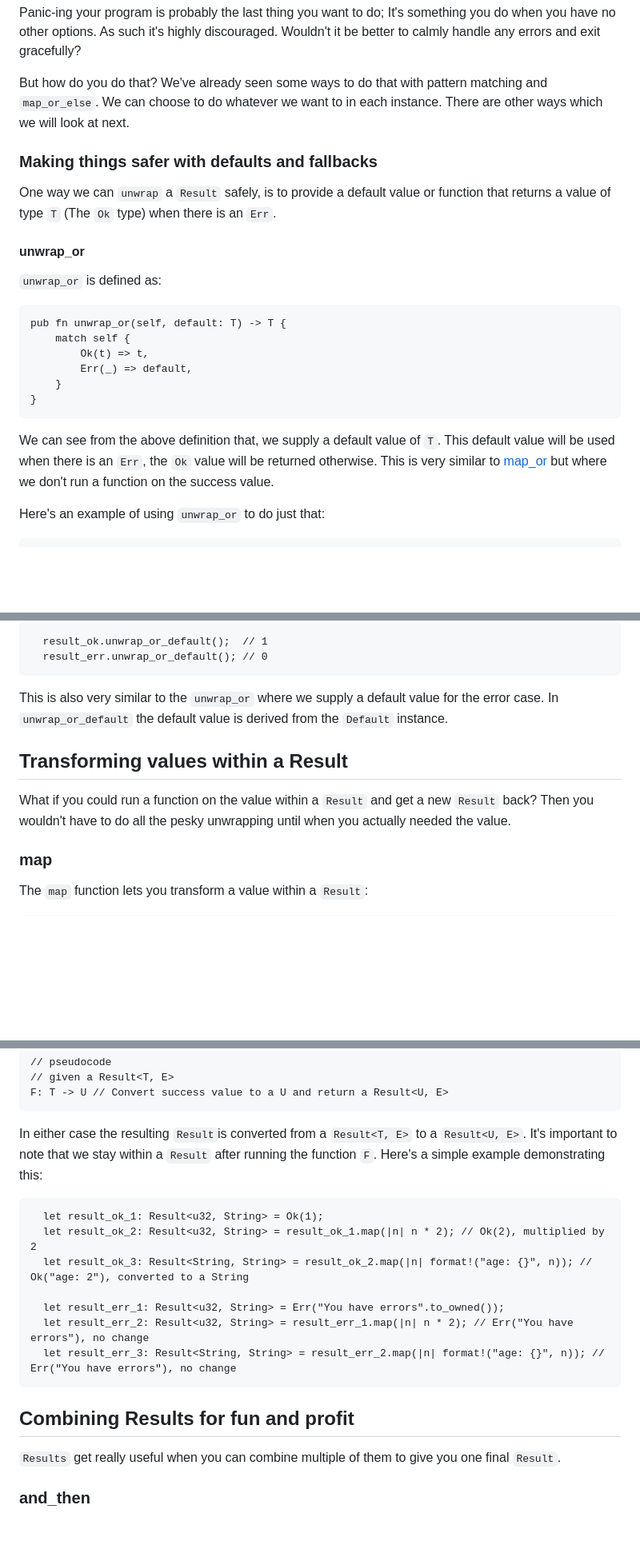
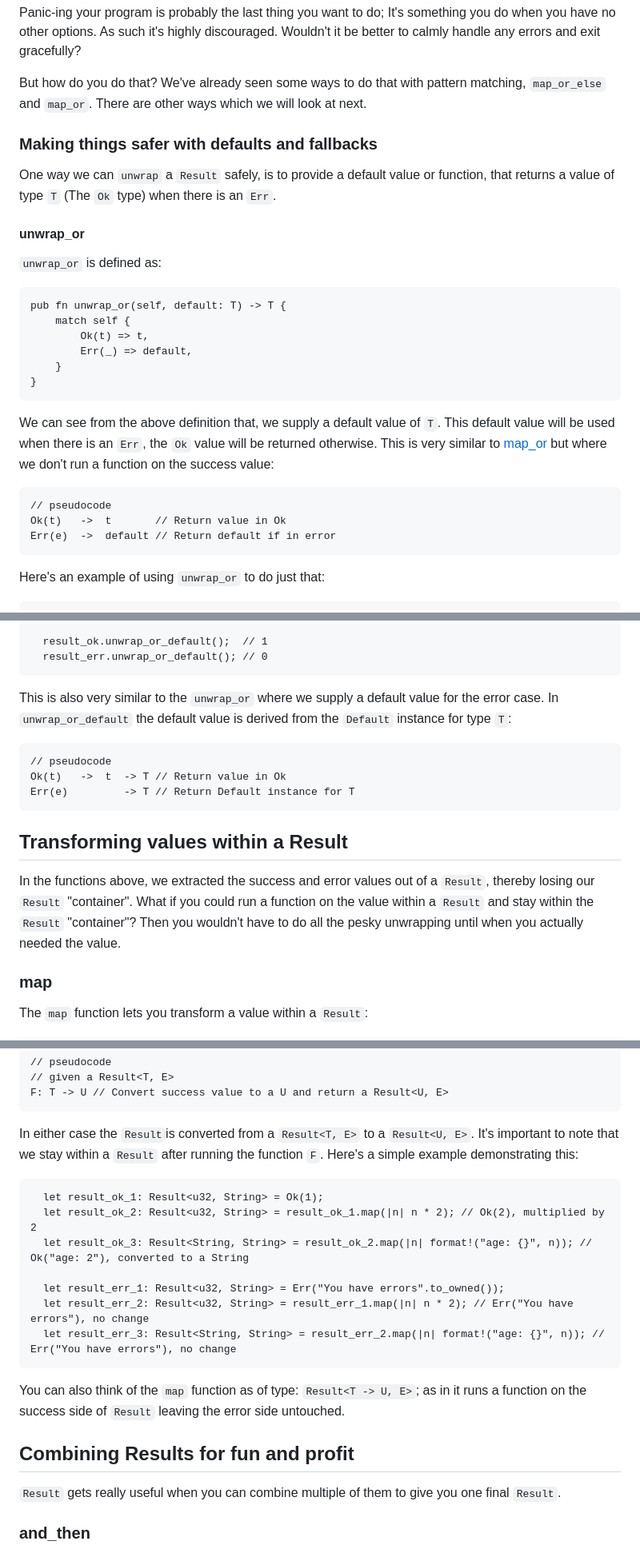
Before and after one commit to ssanj/babyloncandle-docker, a Markdown page: data/posts/2024-01-24-working-with-rust-result.md, 3 parts joined by grey strips. Shown: that part at 80% size. Drawn GitHub-style; blank space fills up the shorter version.

````diff
--- a/data/posts/2024-01-24-working-with-rust-result.md
+++ b/data/posts/2024-01-24-working-with-rust-result.md
@@ -251,11 +251,11 @@ Ooops! Looks like you're not twenty five
 
 Panic-ing your program is probably the last thing you want to do; It's something you do when you have no other options. As such it's highly discouraged. Wouldn't it be better to calmly handle any errors and exit gracefully?
 
-But how do you do that? We've already seen some ways to do that with pattern matching and `map_or_else`. We can choose to do whatever we want to in each instance. There are other ways which we will look at next.
+But how do you do that? We've already seen some ways to do that with pattern matching, `map_or_else` and `map_or`. There are other ways which we will look at next.
 
 ### Making things safer with defaults and fallbacks
 
-One way we can `unwrap` a `Result` safely, is to provide a default value or function that returns a value of type `T` (The `Ok` type) when there is an `Err`.
+One way we can `unwrap` a `Result` safely, is to provide a default value or function, that returns a value of type `T` (The `Ok` type) when there is an `Err`.
 
 #### unwrap_or
 
@@ -270,7 +270,13 @@ pub fn unwrap_or(self, default: T) -> T {
 }
 ```
 
-We can see from the above definition that, we supply a default value of `T`. This default value will be used when there is an `Err`, the `Ok` value will be returned otherwise. This is very similar to [map_or](#map_or) but where we don't run a function on the success value.
+We can see from the above definition that, we supply a default value of `T`. This default value will be used when there is an `Err`, the `Ok` value will be returned otherwise. This is very similar to [map_or](#map_or) but where we don't run a function on the success value:
+
+```{.rust .scrollx}
+// pseudocode
+Ok(t)   ->  t       // Return value in Ok
+Err(e)  ->  default // Return default if in error
+```
 
 Here's an example of using `unwrap_or` to do just that:
 
@@ -344,11 +356,17 @@ In the above definition, if a `Result` is an `Err` then the default instance of
   result_err.unwrap_or_default(); // 0
 ```
 
-This is also very similar to the `unwrap_or` where we supply a default value for the error case. In `unwrap_or_default` the default value is derived from the `Default` instance.
+This is also very similar to the `unwrap_or` where we supply a default value for the error case. In `unwrap_or_default` the default value is derived from the `Default` instance for type `T`:
+
+```{.rust .scrollx}
+// pseudocode
+Ok(t)   ->  t  -> T // Return value in Ok
+Err(e)         -> T // Return Default instance for T
+```
 
 ## Transforming values within a Result
 
-What if you could run a function on the value within a `Result` and get a new `Result` back? Then you wouldn't have to do all the pesky unwrapping until when you actually needed the value.
+In the functions above, we extracted the success and error values out of a `Result`, thereby losing our `Result` "container". What if you could run a function on the value within a `Result` and stay within the `Result` "container"? Then you wouldn't have to do all the pesky unwrapping until when you actually needed the value.
 
 ### map
 
@@ -371,7 +389,7 @@ We can see from the above definition that, the supplied function `F` is only run
 F: T -> U // Convert success value to a U and return a Result<U, E>
 ```
 
-In either case the resulting `Result`is converted from a `Result<T, E>` to a `Result<U, E>`. It's important to note that we stay within a `Result` after running the function `F`. Here's a simple example demonstrating this:
+In either case the `Result`is converted from a `Result<T, E>` to a `Result<U, E>`. It's important to note that we stay within a `Result` after running the function `F`. Here's a simple example demonstrating this:
 
 ```{.rust .scrollx}
   let result_ok_1: Result<u32, String> = Ok(1);
@@ -383,10 +401,12 @@ In either case the resulting `Result`is converted from a `Result<T, E>` to a `Re
   let result_err_3: Result<String, String> = result_err_2.map(|n| format!("age: {}", n)); // Err("You have errors"), no change
 ```
 
+You can also think of the `map` function as of type: `Result<T -> U, E>`; as in it runs a function on the success side of `Result` leaving the error side untouched.
+
 
 ## Combining Results for fun and profit
 
-`Results` get really useful when you can combine multiple of them to give you one final `Result`.
+`Result` gets really useful when you can combine multiple of them to give you one final `Result`.
 
 ### and_then
 
````
Also changed, not shown: other parts of data/posts/2024-01-24-working-with-rust-result.md (+80 -15 lines).
